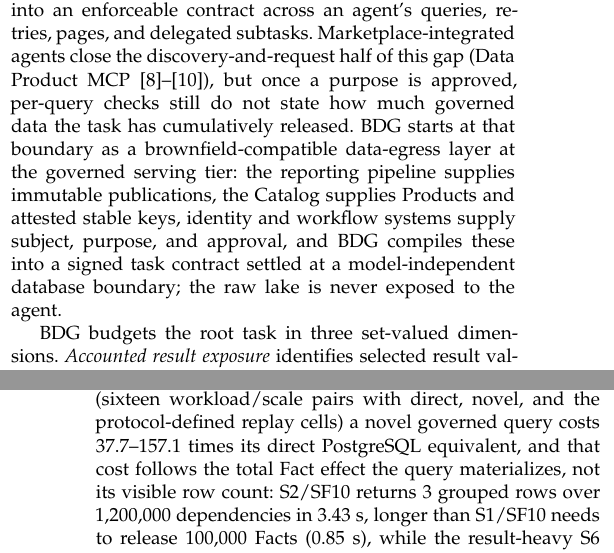
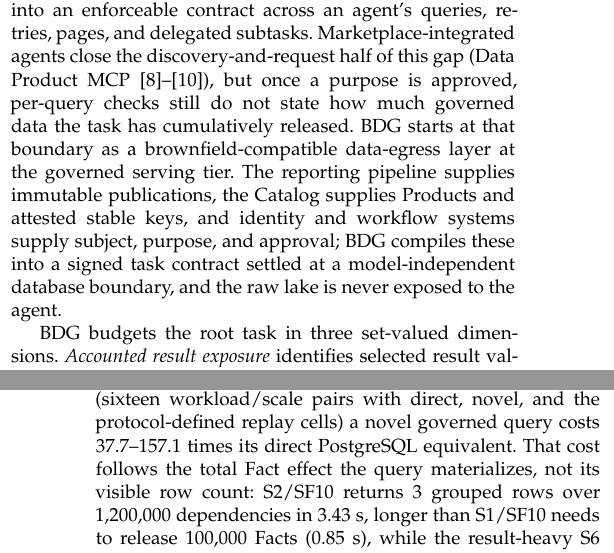
Before and after one commit to wuminmin/agent_task_gateway, a LaTeX paper (paper/tkde/main.tex): two parts of the columns of pages 1 and 10 of 12, joined at a grey line, cut so that both start at the same text. Compiled offline with pdfLaTeX.

Commit message:
paper: sentence splits in intro and evaluation (R11-M5)
Co-Authored-By: Claude Fable 5 <noreply@anthropic.com>

```diff
--- a/paper/tkde/main.tex
+++ b/paper/tkde/main.tex
@@ -132,12 +132,12 @@ gap (Data Product MCP
 \cite{tonnarelli2026dataproductmcp,dietz2025automating,bitol2025odcs}), but
 once a purpose is approved, per-query checks still do not state how much
 governed data the task has cumulatively released. BDG starts at that boundary
-as a brownfield-compatible data-egress layer at the governed serving tier:
-the reporting pipeline supplies immutable publications, the Catalog supplies
-Products and attested stable keys, identity and workflow systems supply
-subject, purpose, and approval, and BDG compiles these into a signed task
-contract settled at a model-independent database boundary; the raw lake is
-never exposed to the agent.
+as a brownfield-compatible data-egress layer at the governed serving tier.
+The reporting pipeline supplies immutable publications, the Catalog
+supplies Products and attested stable keys, and identity and workflow
+systems supply subject, purpose, and approval; BDG compiles these into a
+signed task contract settled at a model-independent database boundary, and
+the raw lake is never exposed to the agent.
 
 \system budgets the root task in three set-valued dimensions. \emph{Accounted
 result exposure} identifies selected result values (wire label \emph{release});
@@ -1240,7 +1240,7 @@ the per-cell medians: across the \FinalVFivePublicationBaselineCells{}
 Baseline cells (sixteen workload/scale pairs with direct, novel, and the
 protocol-defined replay cells) a novel governed query costs
 \FinalVFivePublicationOverheadMin{}--\FinalVFivePublicationOverheadMax{}
-times its direct PostgreSQL equivalent, and that cost follows the total Fact
+times its direct PostgreSQL equivalent. That cost follows the total Fact
 effect the query materializes, not its visible row count: S2/SF10 returns
 \FinalVFivePublicationSTwoRows{} grouped rows over
 \FinalVFivePublicationSTwoDependencyFacts{} dependencies in
```
Also changed, not shown: paper/tkde/main.tex (12 more changed lines).
